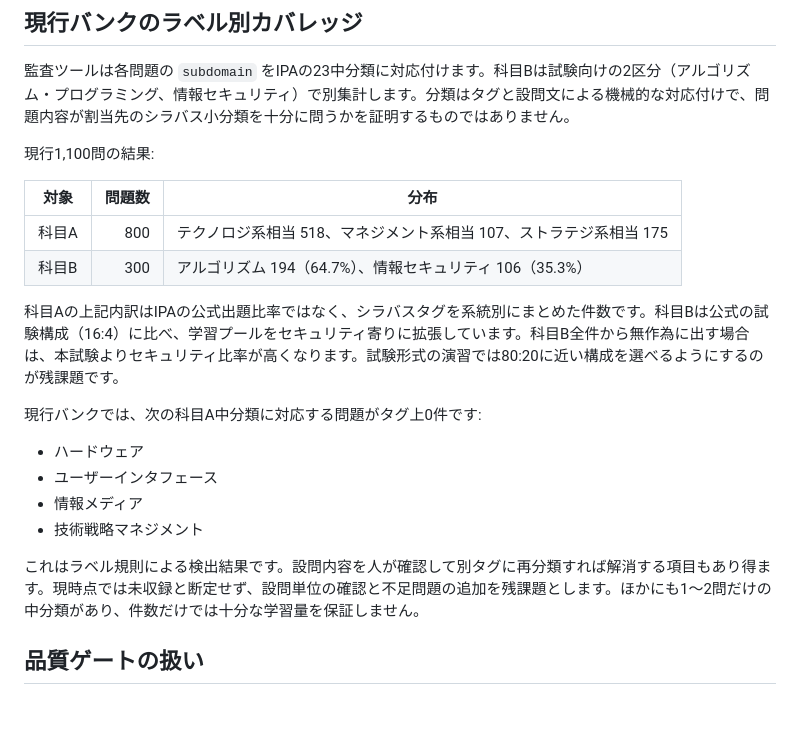
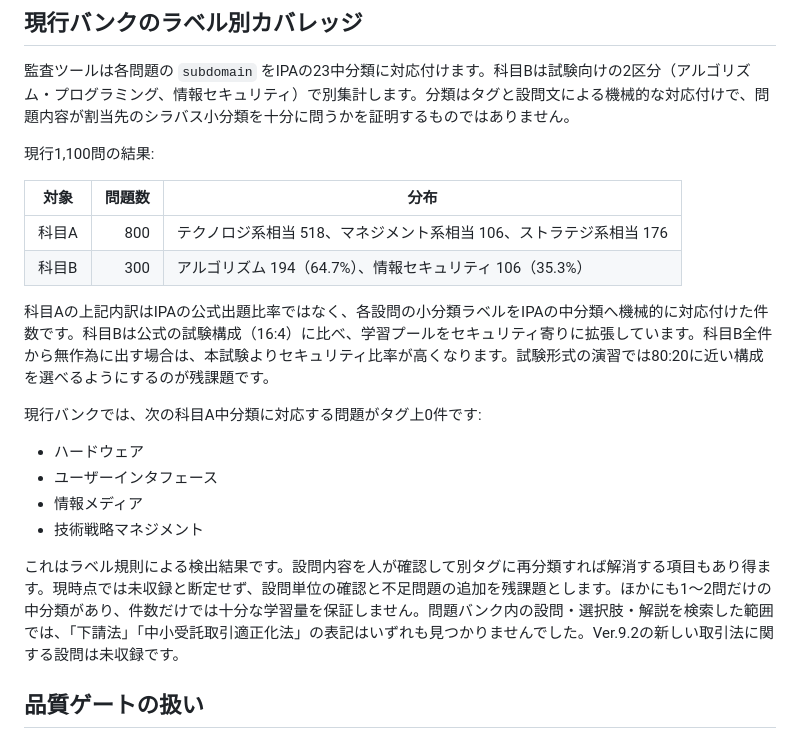
Before and after one commit to mackywild/Level-Me, a Markdown page: docs/FE_SYLLABUS_COVERAGE.md, the part around the change. Rendered like a GitHub page; blank space fills up the shorter version.

Commit message:
Update audited category counts and record law coverage gap

```diff
--- a/docs/FE_SYLLABUS_COVERAGE.md
+++ b/docs/FE_SYLLABUS_COVERAGE.md
@@ -14,10 +14,10 @@ IPAの試験要綱では、基本情報技術者試験の科目Aは60問、科
 
 | 対象 | 問題数 | 分布 |
 |---|---:|---|
-| 科目A | 800 | テクノロジ系相当 518、マネジメント系相当 107、ストラテジ系相当 175 |
+| 科目A | 800 | テクノロジ系相当 518、マネジメント系相当 106、ストラテジ系相当 176 |
 | 科目B | 300 | アルゴリズム 194（64.7%）、情報セキュリティ 106（35.3%） |
 
-科目Aの上記内訳はIPAの公式出題比率ではなく、シラバスタグを系統別にまとめた件数です。科目Bは公式の試験構成（16:4）に比べ、学習プールをセキュリティ寄りに拡張しています。科目B全件から無作為に出す場合は、本試験よりセキュリティ比率が高くなります。試験形式の演習では80:20に近い構成を選べるようにするのが残課題です。
+科目Aの上記内訳はIPAの公式出題比率ではなく、各設問の小分類ラベルをIPAの中分類へ機械的に対応付けた件数です。科目Bは公式の試験構成（16:4）に比べ、学習プールをセキュリティ寄りに拡張しています。科目B全件から無作為に出す場合は、本試験よりセキュリティ比率が高くなります。試験形式の演習では80:20に近い構成を選べるようにするのが残課題です。
 
 現行バンクでは、次の科目A中分類に対応する問題がタグ上0件です:
 
@@ -26,7 +26,7 @@ IPAの試験要綱では、基本情報技術者試験の科目Aは60問、科
 - 情報メディア
 - 技術戦略マネジメント
 
-これはラベル規則による検出結果です。設問内容を人が確認して別タグに再分類すれば解消する項目もあり得ます。現時点では未収録と断定せず、設問単位の確認と不足問題の追加を残課題とします。ほかにも1～2問だけの中分類があり、件数だけでは十分な学習量を保証しません。
+これはラベル規則による検出結果です。設問内容を人が確認して別タグに再分類すれば解消する項目もあり得ます。現時点では未収録と断定せず、設問単位の確認と不足問題の追加を残課題とします。ほかにも1～2問だけの中分類があり、件数だけでは十分な学習量を保証しません。問題バンク内の設問・選択肢・解説を検索した範囲では、「下請法」「中小受託取引適正化法」の表記はいずれも見つかりませんでした。Ver.9.2の新しい取引法に関する設問は未収録です。
 
 ## 品質ゲートの扱い
 
```
